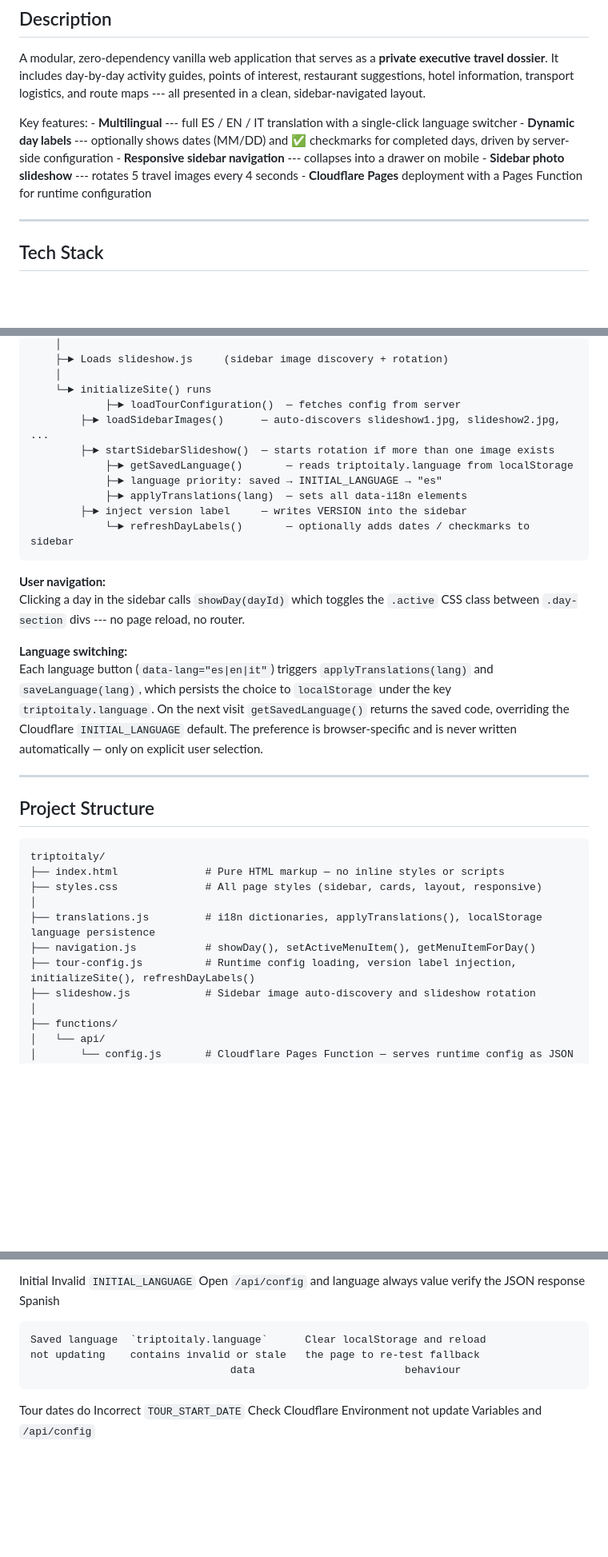
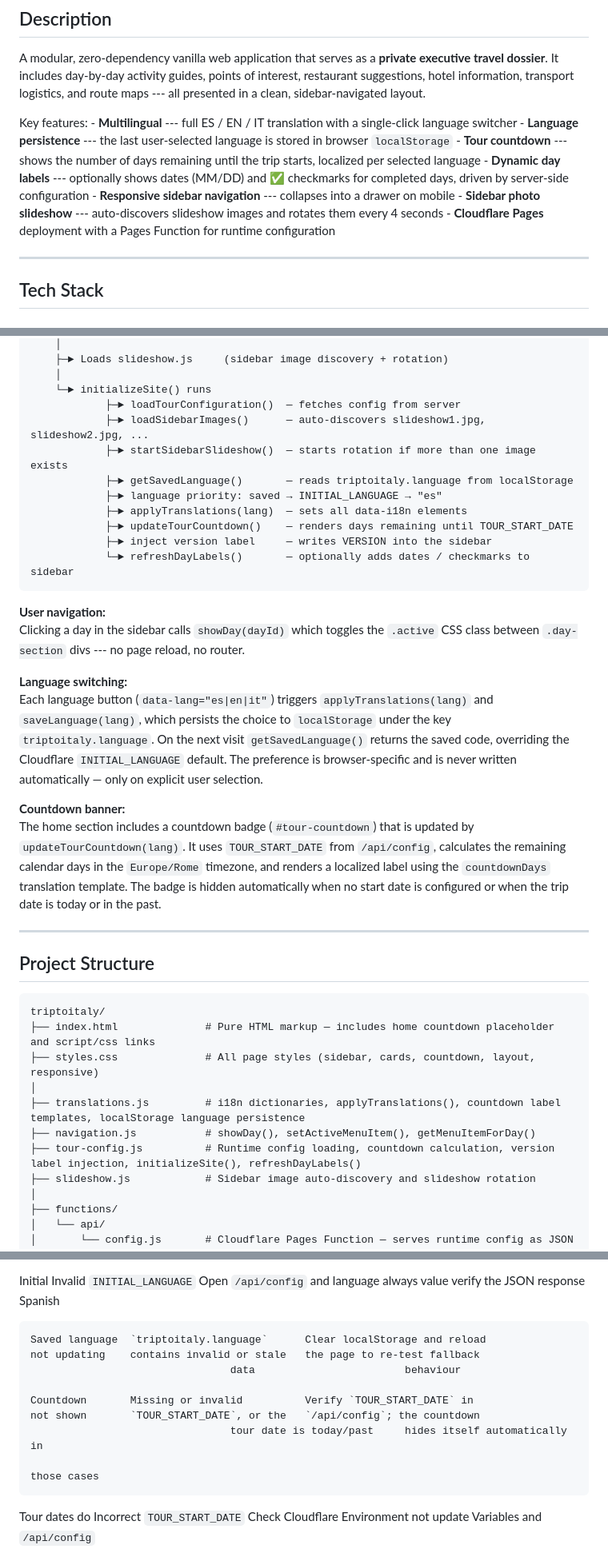
Before and after one commit to talvaro/triptoitaly, a Markdown page: README.md, 3 parts joined by grey strips. Shown at 80% size. Drawn GitHub-style; blank space fills up the shorter version.

```diff
--- a/README.md
+++ b/README.md
@@ -16,12 +16,16 @@ transport logistics, and route maps --- all presented in a clean,
 sidebar-navigated layout.
 
 Key features: - **Multilingual** --- full ES / EN / IT translation with
-a single-click language switcher - **Dynamic day labels** --- optionally
+a single-click language switcher - **Language persistence** --- the last
+user-selected language is stored in browser `localStorage` - **Tour
+countdown** --- shows the number of days remaining until the trip starts,
+localized per selected language - **Dynamic day labels** --- optionally
 shows dates (MM/DD) and ✅ checkmarks for completed days, driven by
 server-side configuration - **Responsive sidebar navigation** ---
 collapses into a drawer on mobile - **Sidebar photo slideshow** ---
-rotates 5 travel images every 4 seconds - **Cloudflare Pages**
-deployment with a Pages Function for runtime configuration
+auto-discovers slideshow images and rotates them every 4 seconds -
+**Cloudflare Pages** deployment with a Pages Function for runtime
+configuration
 
 ------------------------------------------------------------------------
 
@@ -59,12 +63,13 @@ deployment with a Pages Function for runtime configuration
         │
         └─► initializeSite() runs
                 ├─► loadTourConfiguration()  — fetches config from server
-            ├─► loadSidebarImages()      — auto-discovers slideshow1.jpg, slideshow2.jpg, ...
-            ├─► startSidebarSlideshow()  — starts rotation if more than one image exists
+                ├─► loadSidebarImages()      — auto-discovers slideshow1.jpg, slideshow2.jpg, ...
+                ├─► startSidebarSlideshow()  — starts rotation if more than one image exists
                 ├─► getSavedLanguage()       — reads triptoitaly.language from localStorage
                 ├─► language priority: saved → INITIAL_LANGUAGE → "es"
                 ├─► applyTranslations(lang)  — sets all data-i18n elements
-            ├─► inject version label     — writes VERSION into the sidebar
+                ├─► updateTourCountdown()    — renders days remaining until TOUR_START_DATE
+                ├─► inject version label     — writes VERSION into the sidebar
                 └─► refreshDayLabels()       — optionally adds dates / checkmarks to sidebar
 
 **User navigation:**\
@@ -79,17 +84,24 @@ Each language button (`data-lang="es|en|it"`) triggers `applyTranslations(lang)`
 overriding the Cloudflare `INITIAL_LANGUAGE` default. The preference is browser-specific
 and is never written automatically — only on explicit user selection.
 
+**Countdown banner:**\
+The home section includes a countdown badge (`#tour-countdown`) that is updated by
+`updateTourCountdown(lang)`. It uses `TOUR_START_DATE` from `/api/config`, calculates the
+remaining calendar days in the `Europe/Rome` timezone, and renders a localized label using
+the `countdownDays` translation template. The badge is hidden automatically when no start
+date is configured or when the trip date is today or in the past.
+
 ------------------------------------------------------------------------
 
 ## Project Structure
 
     triptoitaly/
-    ├── index.html              # Pure HTML markup — no inline styles or scripts
-    ├── styles.css              # All page styles (sidebar, cards, layout, responsive)
+    ├── index.html              # Pure HTML markup — includes home countdown placeholder and script/css links
+    ├── styles.css              # All page styles (sidebar, cards, countdown, layout, responsive)
     │
-    ├── translations.js         # i18n dictionaries, applyTranslations(), localStorage language persistence
+    ├── translations.js         # i18n dictionaries, applyTranslations(), countdown label templates, localStorage language persistence
     ├── navigation.js           # showDay(), setActiveMenuItem(), getMenuItemForDay()
-    ├── tour-config.js          # Runtime config loading, version label injection, initializeSite(), refreshDayLabels()
+    ├── tour-config.js          # Runtime config loading, countdown calculation, version label injection, initializeSite(), refreshDayLabels()
     ├── slideshow.js            # Sidebar image auto-discovery and slideshow rotation
     │
     ├── functions/
@@ -304,6 +291,11 @@ Variables.
     not updating    contains invalid or stale   the page to re-test fallback
                                     data                        behaviour
 
+    Countdown       Missing or invalid          Verify `TOUR_START_DATE` in
+    not shown       `TOUR_START_DATE`, or the   `/api/config`; the countdown
+                                    tour date is today/past     hides itself automatically in
+                                                                                            those cases
+
   Tour dates do   Incorrect `TOUR_START_DATE` Check Cloudflare Environment
   not update                                  Variables and `/api/config`
 
```
Also changed, not shown: other parts of README.md (+16 -41 lines).
